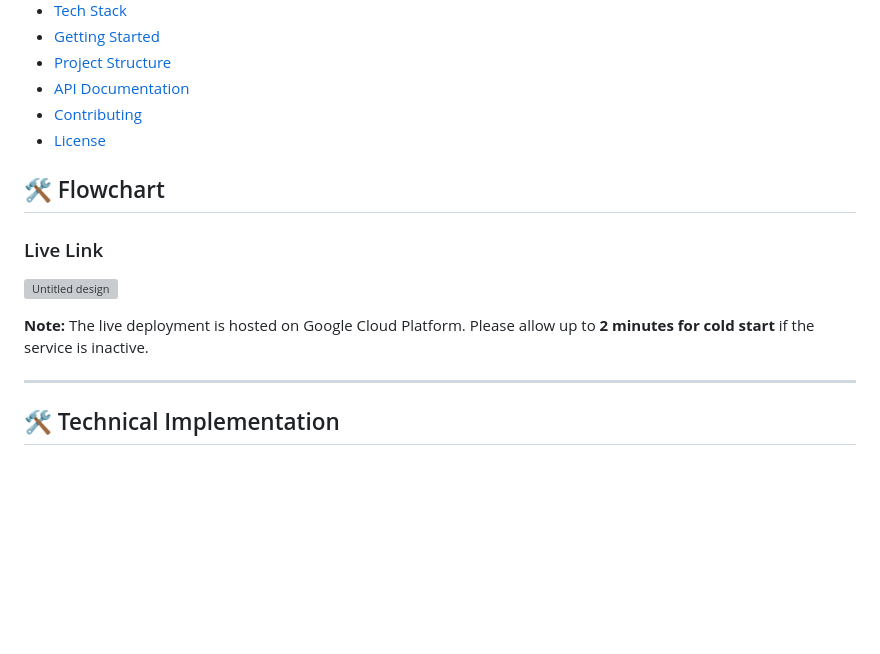
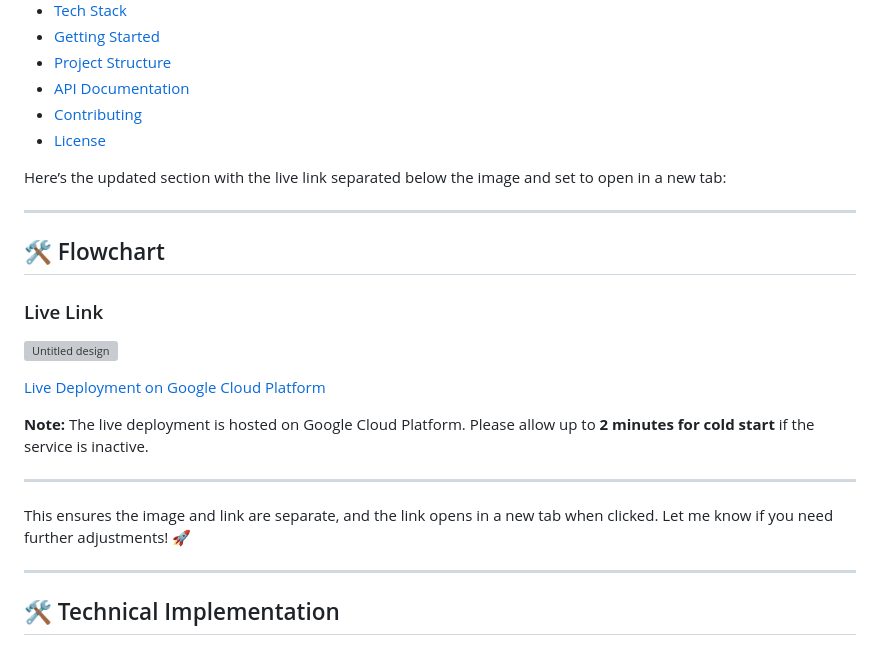
Before and after one commit to aktheroy/Multilingual_Translation, a Markdown page: README.md, the part around the change. Drawn GitHub-style; blank space fills up the shorter version; grey boxes are pictures that could not be loaded.

```diff
--- a/README.md
+++ b/README.md
@@ -17,11 +17,21 @@ A scalable and efficient multilingual translation system powered by fine-tuned L
 - [License](#-license)
 
 
+Here’s the updated section with the live link separated below the image and set to open in a new tab:
+
+---
+
 ## 🛠️ Flowchart
 ### Live Link
-[![Untitled design](https://github.com/user-attachments/assets/336a8316-fd46-449d-a434-25ebd10326cc)](https://fimage-395239392614.europe-west2.run.app/)
+![Untitled design](https://github.com/user-attachments/assets/336a8316-fd46-449d-a434-25ebd10326cc)
+
+[Live Deployment on Google Cloud Platform](https://fimage-395239392614.europe-west2.run.app/{:target="_blank"})
 
 **Note:** The live deployment is hosted on Google Cloud Platform. Please allow up to **2 minutes for cold start** if the service is inactive.
+
+---
+
+This ensures the image and link are separate, and the link opens in a new tab when clicked. Let me know if you need further adjustments! 🚀
 
 ---
 
```
